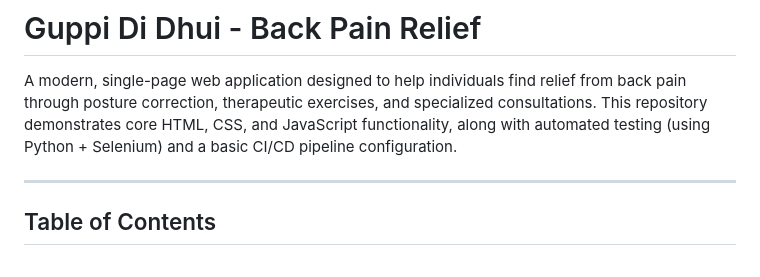
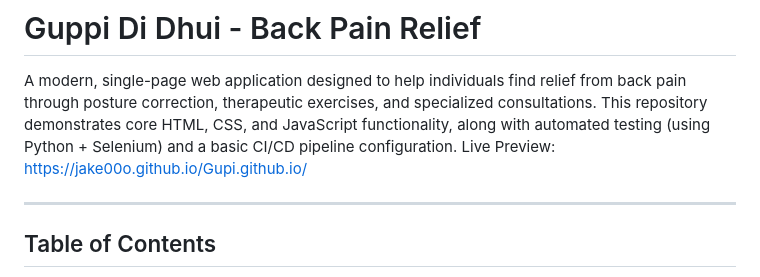
Before and after one commit to jake00o/GupiDevOps, a Markdown page: Readme.md, the part around the change. Rendered like a GitHub page.

```diff
--- a/Readme.md
+++ b/Readme.md
@@ -2,6 +2,7 @@
 # Guppi Di Dhui - Back Pain Relief
 
 A modern, single-page web application designed to help individuals find relief from back pain through posture correction, therapeutic exercises, and specialized consultations. This repository demonstrates core HTML, CSS, and JavaScript functionality, along with automated testing (using Python + Selenium) and a basic CI/CD pipeline configuration.
+Live Preview: https://jake00o.github.io/Gupi.github.io/
 
 ---
 
```
